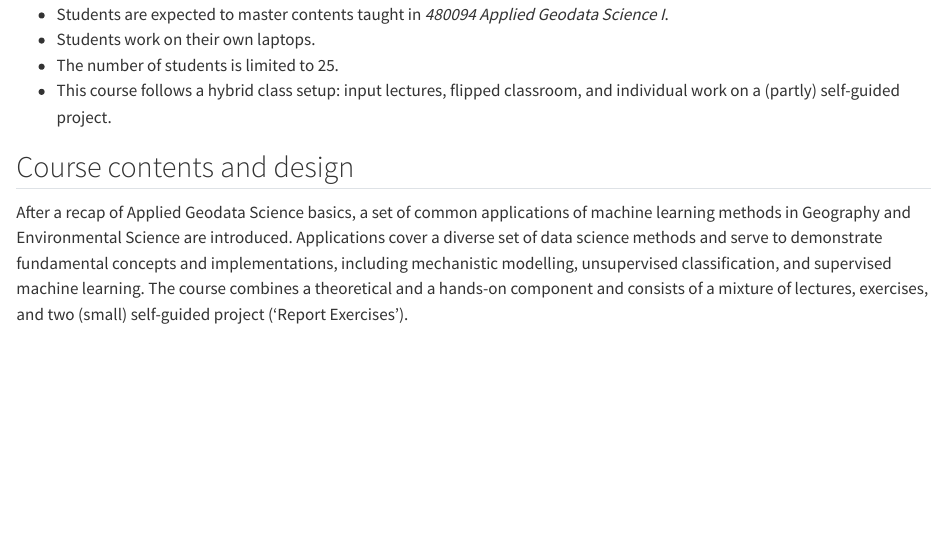
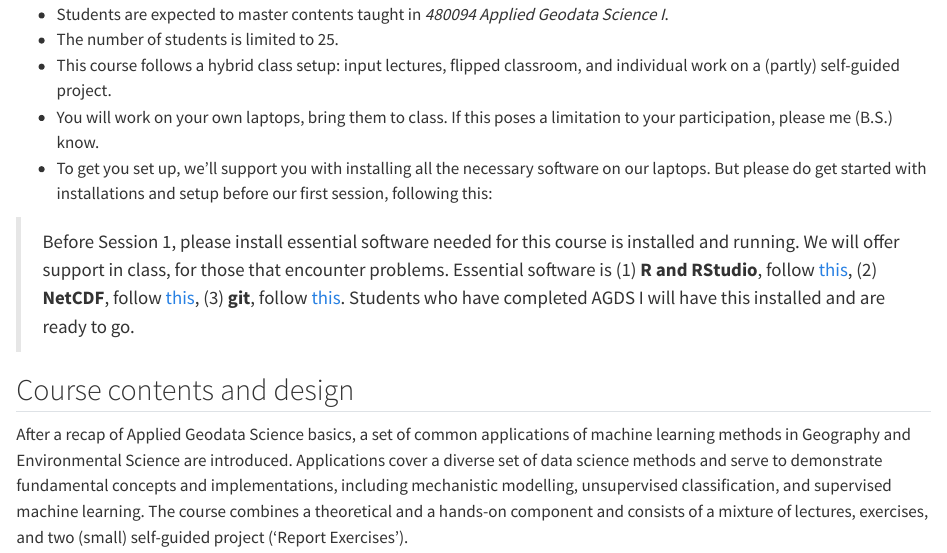
Before and after one commit to geco-bern/les2_course, a Quarto document (book/logistics.qmd): the page in a window 1100 px wide, from 280 px down. Rendered offline with R 4.5, knitr and Pandoc in place of Quarto, with nearby package versions.

Commit message:
added installation info

```diff
--- a/book/logistics.qmd
+++ b/book/logistics.qmd
@@ -9,9 +9,13 @@
 - Lecture notes are available as online tutorials (see @sec-plan). They contain all contents as reproducible code.
 - No recordings are made available. It’s all in the tutorials.
 - Students are expected to master contents taught in *480094 Applied Geodata Science I*.
-- Students work on their own laptops.
 - The number of students is limited to 25.
 - This course follows a hybrid class setup: input lectures, flipped classroom, and individual work on a (partly) self-guided project.
+- You will work on your own laptops, bring them to class. If this poses a limitation to your participation, please me (B.S.) know.
+- To get you set up, we’ll support you with installing all the necessary software on our laptops. But please do get started with installations and setup before our first session, following this:
+
+> Before Session 1, please install essential software needed for this course is installed and running. We will offer support in class, for those that encounter problems. Essential software is (1) **R and RStudio**, follow [this](https://geco-bern.github.io/agds/gettingstarted.html#installing-r-and-rstudio), (2) **NetCDF**, follow [this](https://geco-bern.github.io/agds/gettingstarted.html#other-libraries-and-applications), (3) **git**, follow [this](https://geco-bern.github.io/agds/gettingstarted.html#git-1). Students who have completed AGDS I will have this installed and are ready to go.
+
 
 ## Course contents and design
 
```
